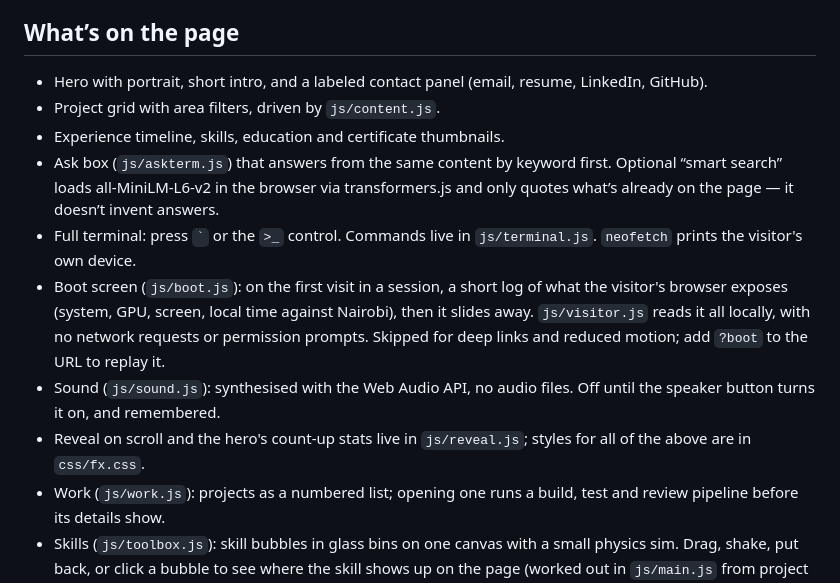
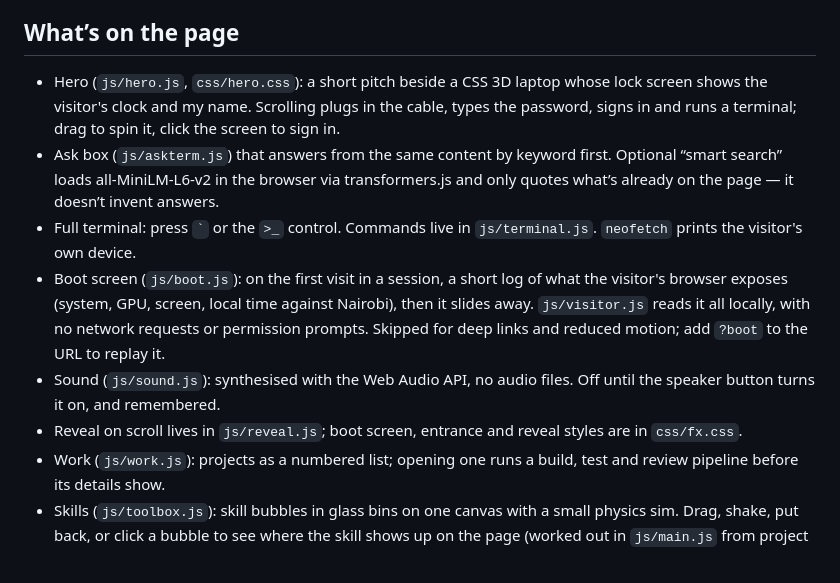
Before and after one commit to frankMagoba/frankmagoba.github.io, a Markdown page: README.md, the part around the change. Rendered like a GitHub page.

Commit message:
docs: describe the new hero and drop outdated sections

```diff
--- a/README.md
+++ b/README.md
@@ -6,14 +6,12 @@ Static HTML, CSS and ES modules. No build, no framework. GitHub Pages publishes
 
 ## What’s on the page
 
-- Hero with portrait, short intro, and a labeled contact panel (email, resume, LinkedIn, GitHub).
-- Project grid with area filters, driven by `js/content.js`.
-- Experience timeline, skills, education and certificate thumbnails.
+- Hero (`js/hero.js`, `css/hero.css`): a short pitch beside a CSS 3D laptop whose lock screen shows the visitor's clock and my name. Scrolling plugs in the cable, types the password, signs in and runs a terminal; drag to spin it, click the screen to sign in.
 - Ask box (`js/askterm.js`) that answers from the same content by keyword first. Optional “smart search” loads all-MiniLM-L6-v2 in the browser via transformers.js and only quotes what’s already on the page — it doesn’t invent answers.
 - Full terminal: press `` ` `` or the `>_` control. Commands live in `js/terminal.js`. `neofetch` prints the visitor's own device.
 - Boot screen (`js/boot.js`): on the first visit in a session, a short log of what the visitor's browser exposes (system, GPU, screen, local time against Nairobi), then it slides away. `js/visitor.js` reads it all locally, with no network requests or permission prompts. Skipped for deep links and reduced motion; add `?boot` to the URL to replay it.
 - Sound (`js/sound.js`): synthesised with the Web Audio API, no audio files. Off until the speaker button turns it on, and remembered.
-- Reveal on scroll and the hero's count-up stats live in `js/reveal.js`; styles for all of the above are in `css/fx.css`.
+- Reveal on scroll lives in `js/reveal.js`; boot screen, entrance and reveal styles are in `css/fx.css`.
 - Work (`js/work.js`): projects as a numbered list; opening one runs a build, test and review pipeline before its details show.
 - Skills (`js/toolbox.js`): skill bubbles in glass bins on one canvas with a small physics sim. Drag, shake, put back, or click a bubble to see where the skill shows up on the page (worked out in `js/main.js` from project stacks and write-ups). Screen readers get the same skills as plain lists.
 - Now building (`js/building.js`): Keyhold. Drag the key into the lock (or click it) and its details decrypt from scrambled text. Reads the Keyhold entry from `projects`.
```
